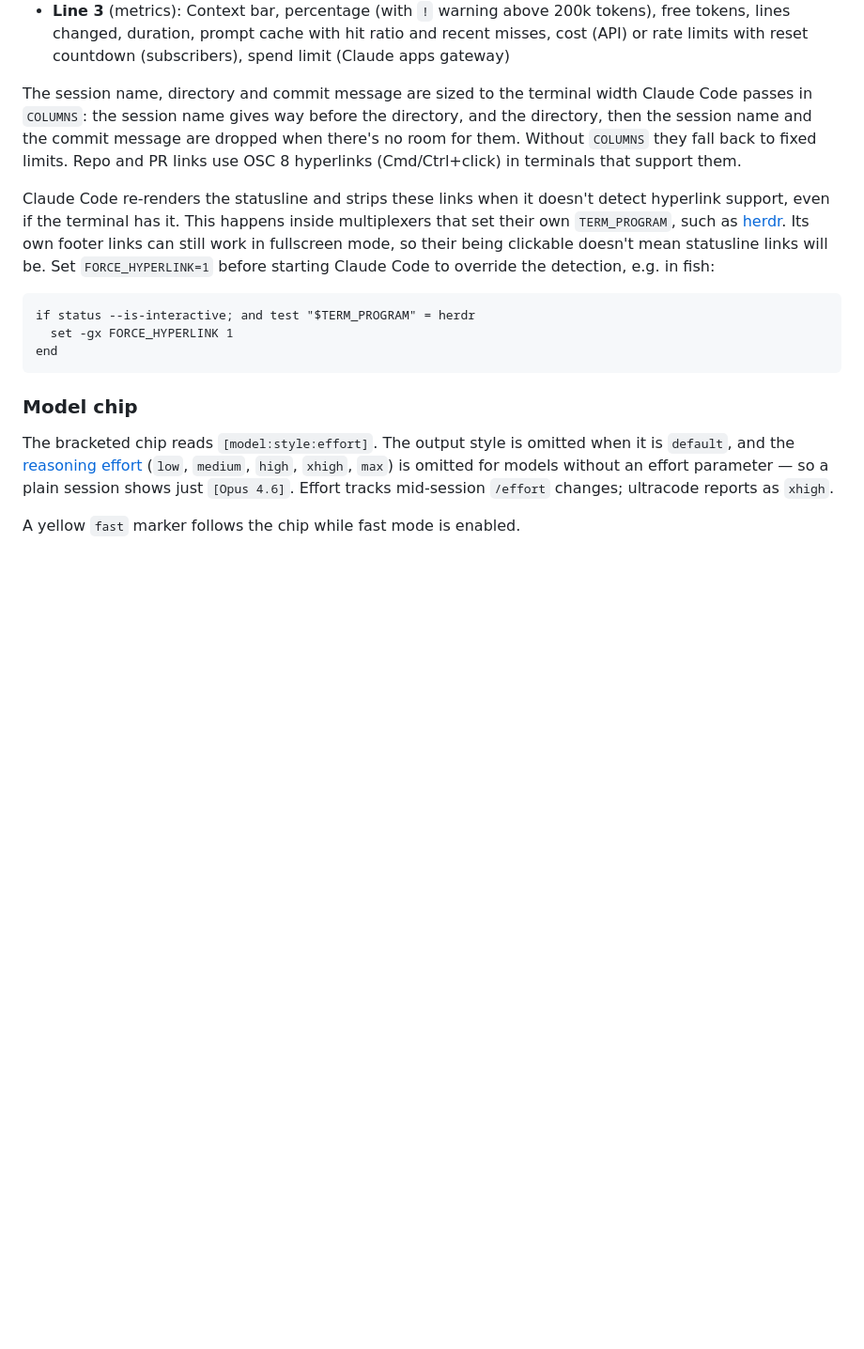
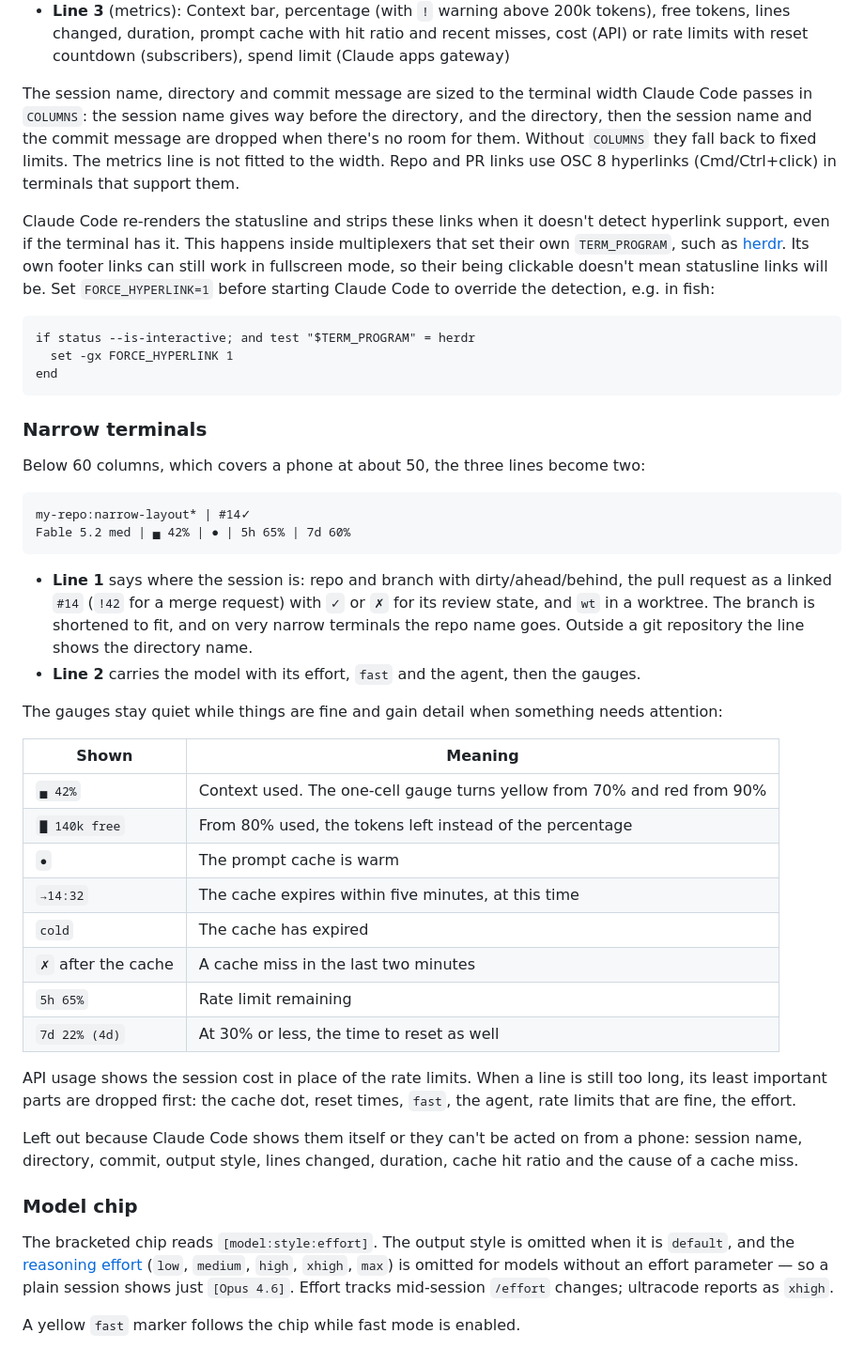
Before and after one commit to strayer/claude-code-statusline, a Markdown page: README.md, the part around one of its changes. Shown at 94% size. Rendered like a GitHub page; blank space fills up the shorter version.

````diff
--- a/README.md
+++ b/README.md
@@ -146,7 +146,7 @@ my-repo:main | [abc1234] Last commit message
 - **Line 2** (git): Repo (linked to its web page), branch, dirty/ahead/behind, pull request (linked), commit hash + message, worktree — skipped outside git repos
 - **Line 3** (metrics): Context bar, percentage (with `!` warning above 200k tokens), free tokens, lines changed, duration, prompt cache with hit ratio and recent misses, cost (API) or rate limits with reset countdown (subscribers), spend limit (Claude apps gateway)
 
-The session name, directory and commit message are sized to the terminal width Claude Code passes in `COLUMNS`: the session name gives way before the directory, and the directory, then the session name and the commit message are dropped when there's no room for them. Without `COLUMNS` they fall back to fixed limits. Repo and PR links use OSC 8 hyperlinks (Cmd/Ctrl+click) in terminals that support them.
+The session name, directory and commit message are sized to the terminal width Claude Code passes in `COLUMNS`: the session name gives way before the directory, and the directory, then the session name and the commit message are dropped when there's no room for them. Without `COLUMNS` they fall back to fixed limits. The metrics line is not fitted to the width. Repo and PR links use OSC 8 hyperlinks (Cmd/Ctrl+click) in terminals that support them.
 
 Claude Code re-renders the statusline and strips these links when it doesn't detect hyperlink support, even if the terminal has it. This happens inside multiplexers that set their own `TERM_PROGRAM`, such as [herdr](https://github.com/herdrdev/herdr/issues/4748). Its own footer links can still work in fullscreen mode, so their being clickable doesn't mean statusline links will be. Set `FORCE_HYPERLINK=1` before starting Claude Code to override the detection, e.g. in fish:
 
@@ -155,6 +155,35 @@ if status --is-interactive; and test "$TERM_PROGRAM" = herdr
   set -gx FORCE_HYPERLINK 1
 end
 ```
+
+### Narrow terminals
+
+Below 60 columns, which covers a phone at about 50, the three lines become two:
+
+```
+my-repo:narrow-layout* | #14✓
+Fable 5.2 med | ▄ 42% | ● | 5h 65% | 7d 60%
+```
+
+- **Line 1** says where the session is: repo and branch with dirty/ahead/behind, the pull request as a linked `#14` (`!42` for a merge request) with `✓` or `✗` for its review state, and `wt` in a worktree. The branch is shortened to fit, and on very narrow terminals the repo name goes. Outside a git repository the line shows the directory name.
+- **Line 2** carries the model with its effort, `fast` and the agent, then the gauges.
+
+The gauges stay quiet while things are fine and gain detail when something needs attention:
+
+| Shown | Meaning |
+| --- | --- |
+| `▄ 42%` | Context used. The one-cell gauge turns yellow from 70% and red from 90% |
+| `▇ 140k free` | From 80% used, the tokens left instead of the percentage |
+| `●` | The prompt cache is warm |
+| `→14:32` | The cache expires within five minutes, at this time |
+| `cold` | The cache has expired |
+| `✗` after the cache | A cache miss in the last two minutes |
+| `5h 65%` | Rate limit remaining |
+| `7d 22% (4d)` | At 30% or less, the time to reset as well |
+
+API usage shows the session cost in place of the rate limits. When a line is still too long, its least important parts are dropped first: the cache dot, reset times, `fast`, the agent, rate limits that are fine, the effort.
+
+Left out because Claude Code shows them itself or they can't be acted on from a phone: session name, directory, commit, output style, lines changed, duration, cache hit ratio and the cause of a cache miss.
 
 ### Model chip
 
````
Also changed, not shown: other parts of README.md (+2 -2 lines), CLAUDE.md (+1 -1 lines), docs/screenshot.png, 5 other files.
